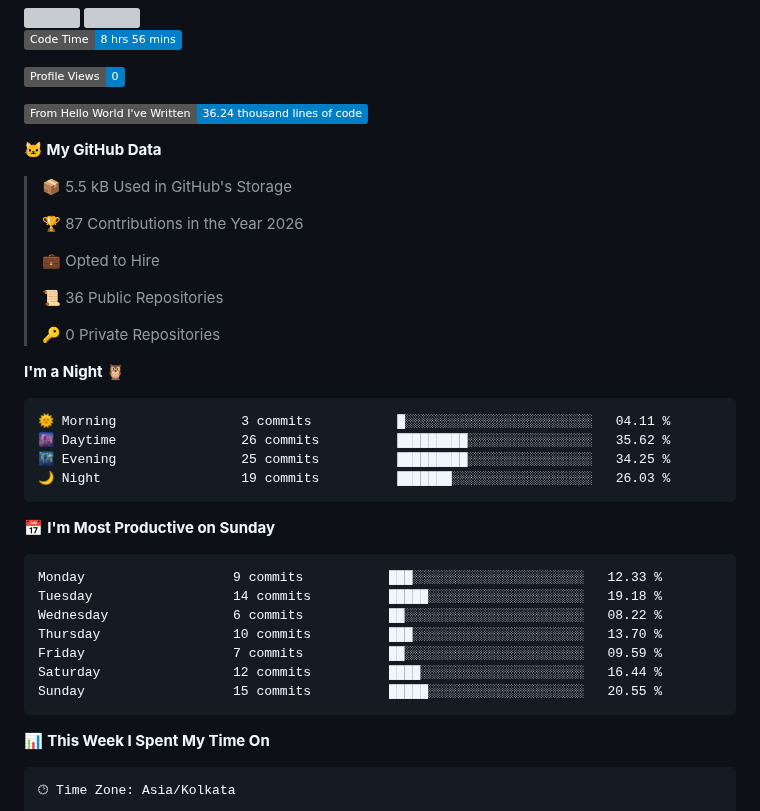
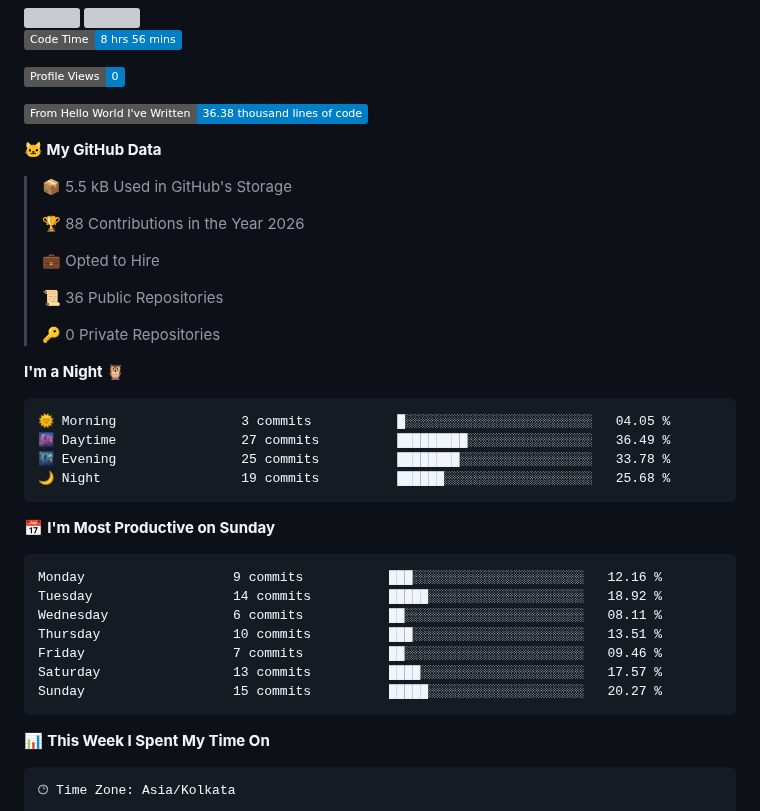
Before and after one commit to 11amn/11amn, a Markdown page: README.md, the part around one of its changes. GitHub-like rendering; badges without logos; grey boxes are pictures that could not be loaded.

Commit message:
Updated with Dev Metrics

````diff
--- a/README.md
+++ b/README.md
@@ -29,13 +29,13 @@
 
 ![Profile Views](http://img.shields.io/badge/Profile%20Views-0-blue?style=flat)
 
-![Lines of code](https://img.shields.io/badge/From%20Hello%20World%20I%27ve%20Written-36.24%20thousand%20lines%20of%20code-blue?style=flat)
+![Lines of code](https://img.shields.io/badge/From%20Hello%20World%20I%27ve%20Written-36.38%20thousand%20lines%20of%20code-blue?style=flat)
 
 **🐱 My GitHub Data**
 
 > 📦 5.5 kB Used in GitHub's Storage
  >
-> 🏆 87 Contributions in the Year 2026
+> 🏆 88 Contributions in the Year 2026
  >
 > 💼 Opted to Hire
  >
@@ -46,21 +46,21 @@
 **I'm a Night 🦉**
 
 ```text
-🌞 Morning                3 commits           █░░░░░░░░░░░░░░░░░░░░░░░░   04.11 %
-🌆 Daytime                26 commits          █████████░░░░░░░░░░░░░░░░   35.62 %
-🌃 Evening                25 commits          █████████░░░░░░░░░░░░░░░░   34.25 %
-🌙 Night                  19 commits          ███████░░░░░░░░░░░░░░░░░░   26.03 %
+🌞 Morning                3 commits           █░░░░░░░░░░░░░░░░░░░░░░░░   04.05 %
+🌆 Daytime                27 commits          █████████░░░░░░░░░░░░░░░░   36.49 %
+🌃 Evening                25 commits          ████████░░░░░░░░░░░░░░░░░   33.78 %
+🌙 Night                  19 commits          ██████░░░░░░░░░░░░░░░░░░░   25.68 %
 ```
 📅 **I'm Most Productive on Sunday**
 
 ```text
-Monday                   9 commits           ███░░░░░░░░░░░░░░░░░░░░░░   12.33 %
-Tuesday                  14 commits          █████░░░░░░░░░░░░░░░░░░░░   19.18 %
-Wednesday                6 commits           ██░░░░░░░░░░░░░░░░░░░░░░░   08.22 %
-Thursday                 10 commits          ███░░░░░░░░░░░░░░░░░░░░░░   13.70 %
-Friday                   7 commits           ██░░░░░░░░░░░░░░░░░░░░░░░   09.59 %
-Saturday                 12 commits          ████░░░░░░░░░░░░░░░░░░░░░   16.44 %
-Sunday                   15 commits          █████░░░░░░░░░░░░░░░░░░░░   20.55 %
+Monday                   9 commits           ███░░░░░░░░░░░░░░░░░░░░░░   12.16 %
+Tuesday                  14 commits          █████░░░░░░░░░░░░░░░░░░░░   18.92 %
+Wednesday                6 commits           ██░░░░░░░░░░░░░░░░░░░░░░░   08.11 %
+Thursday                 10 commits          ███░░░░░░░░░░░░░░░░░░░░░░   13.51 %
+Friday                   7 commits           ██░░░░░░░░░░░░░░░░░░░░░░░   09.46 %
+Saturday                 13 commits          ████░░░░░░░░░░░░░░░░░░░░░   17.57 %
+Sunday                   15 commits          █████░░░░░░░░░░░░░░░░░░░░   20.27 %
 ```
 
 
````
Also changed, not shown: other parts of README.md (+1 -1 lines), assets/bar_graph.png.
